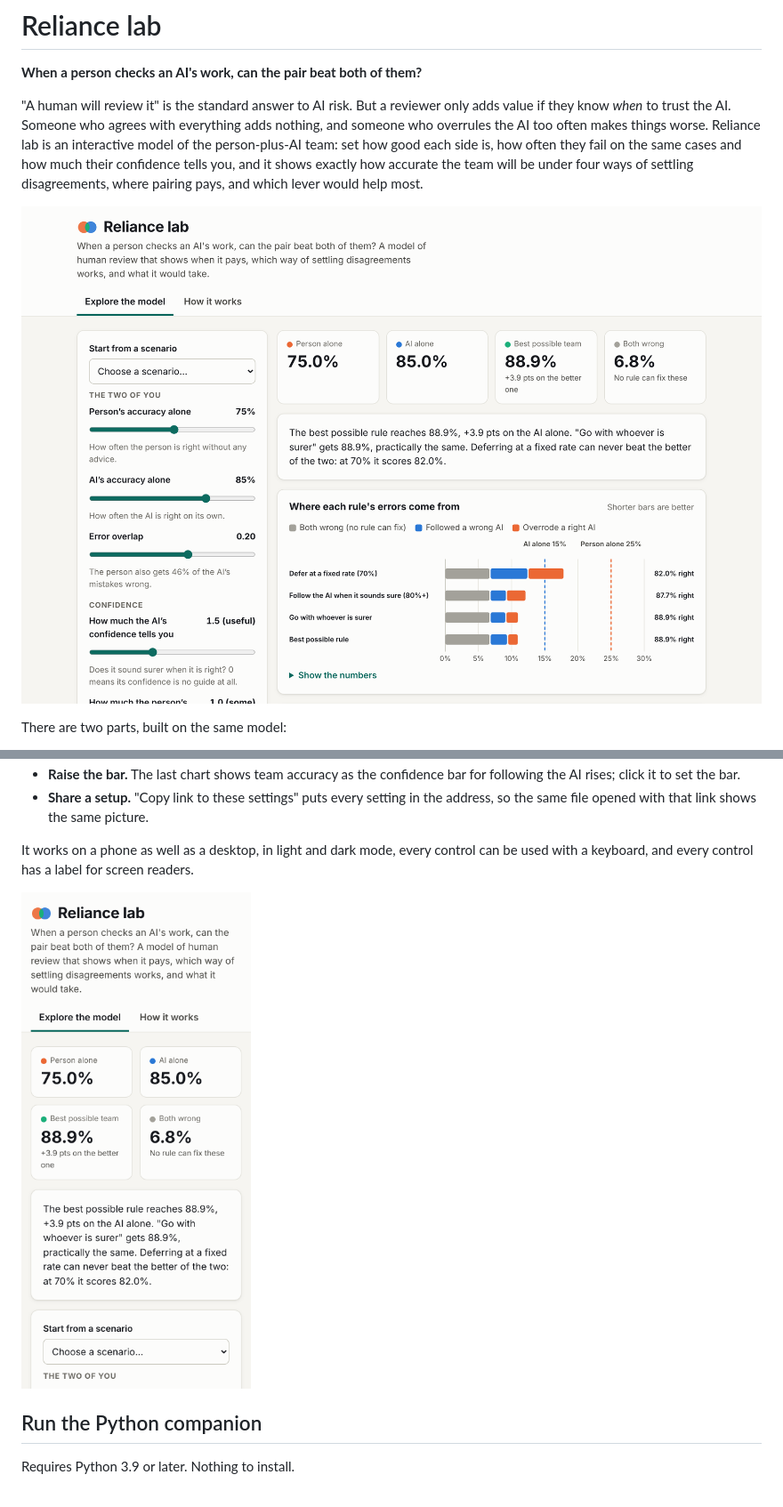
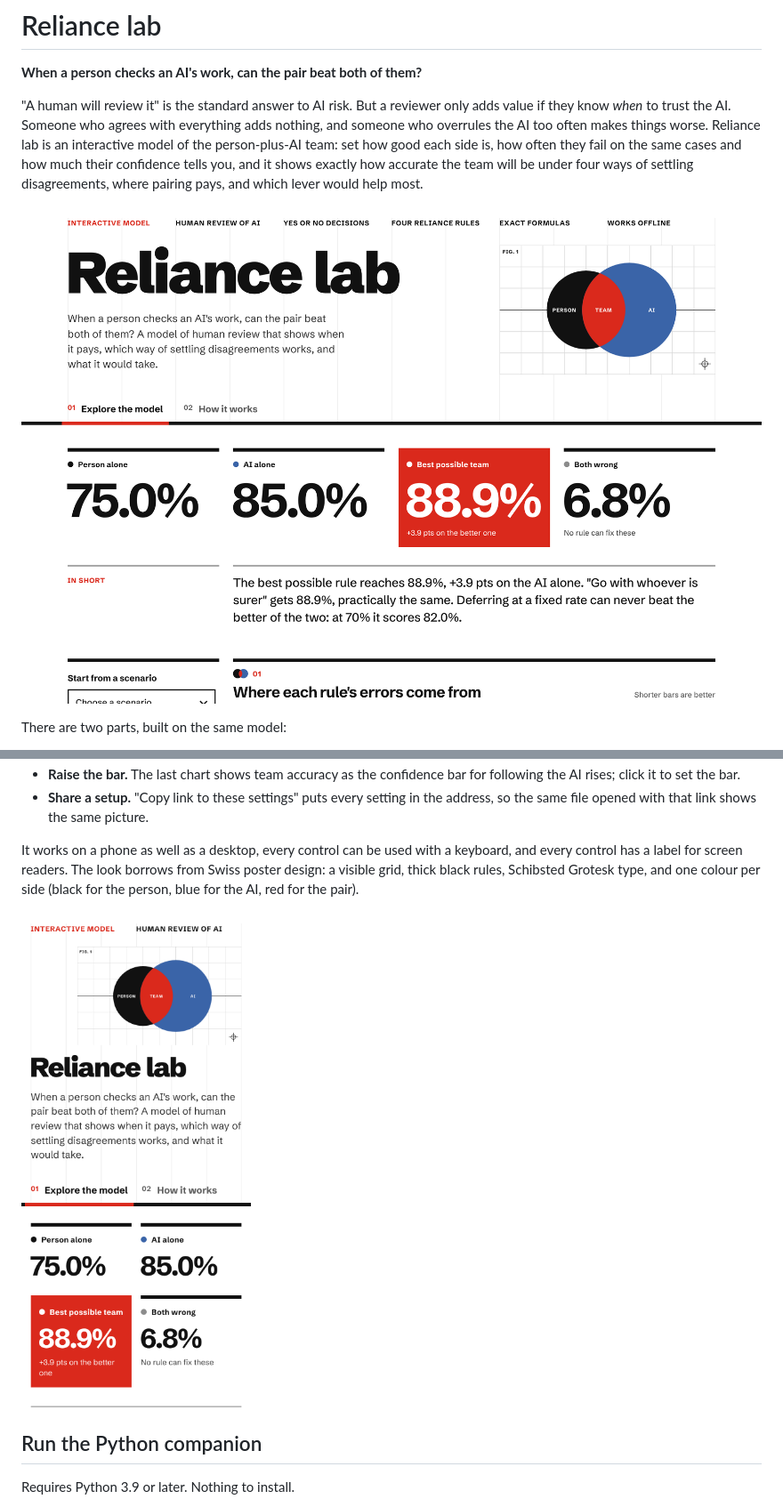
Before and after one commit to bb414/daily-builds, a Markdown page: README.md, 2 parts joined by grey strips. Shown at 89% size. Rendered like a GitHub page; pictures changed too: docs/model.png, docs/phone.png.

```diff
--- a/README.md
+++ b/README.md
@@ -40,7 +40,7 @@ What you can do in it:
 - **Raise the bar.** The last chart shows team accuracy as the confidence bar for following the AI rises; click it to set the bar.
 - **Share a setup.** "Copy link to these settings" puts every setting in the address, so the same file opened with that link shows the same picture.
 
-It works on a phone as well as a desktop, in light and dark mode, every control can be used with a keyboard, and every control has a label for screen readers.
+It works on a phone as well as a desktop, every control can be used with a keyboard, and every control has a label for screen readers. The look borrows from Swiss poster design: a visible grid, thick black rules, Schibsted Grotesk type, and one colour per side (black for the person, blue for the AI, red for the pair).
 
 <img src="docs/phone.png" alt="The app on a phone" width="300">
 
```
Also changed, not shown: other parts of README.md (+2 -2 lines), docs/closer-look.png, docs/levers.png, docs/map.png, 2 other files.
